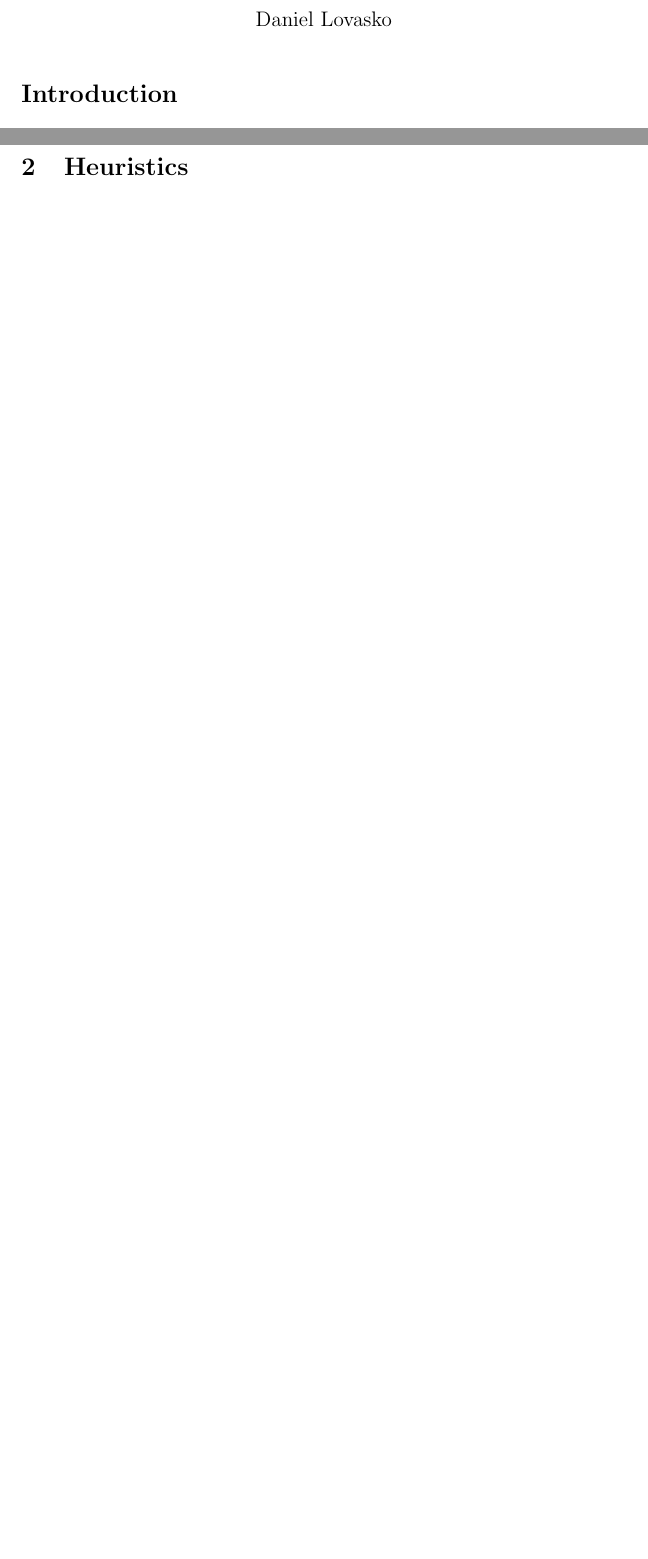
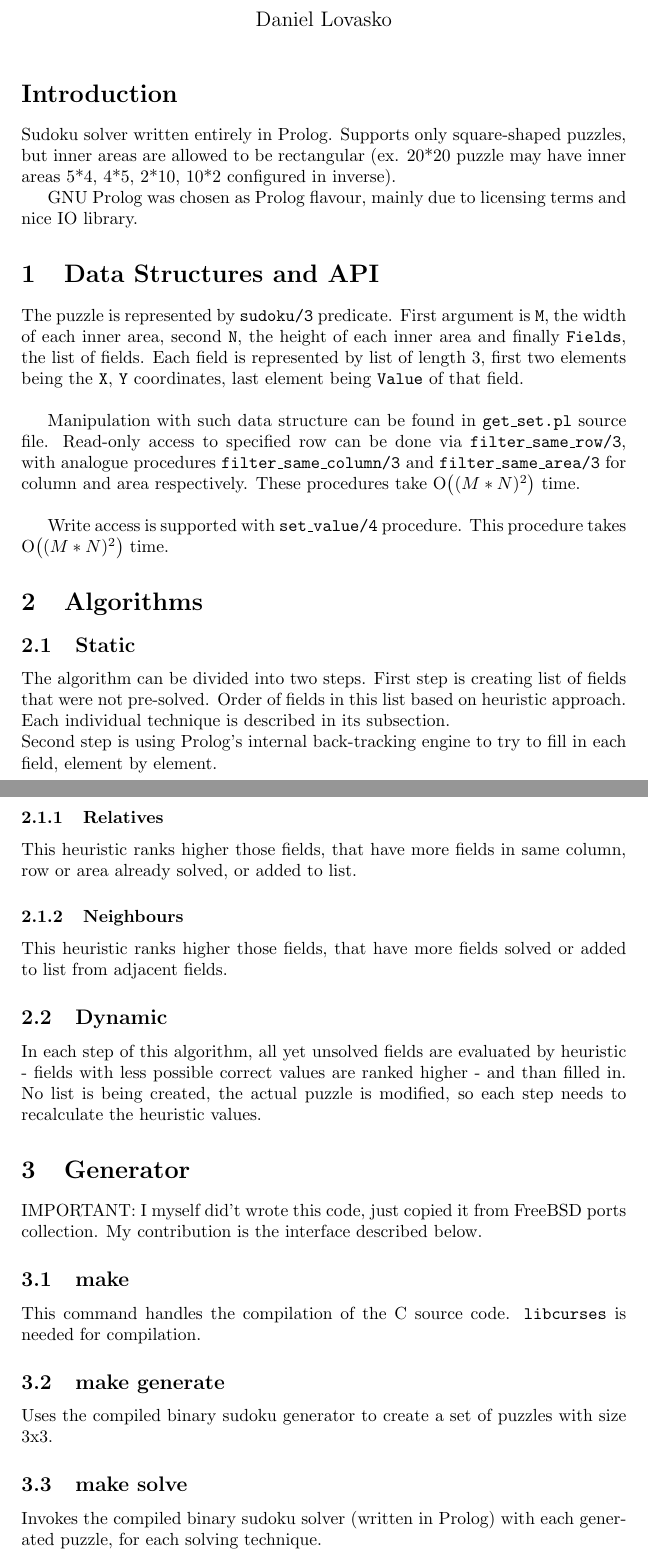
Before and after one commit to lovasko/NoveZamky, a LaTeX document (doc/manual.tex): two parts of pages 1 and 3 of 3 before the commit and two parts of pages 1 and 2 of 2 after it, joined at a grey line, cut so that both start at the same text, the shorter picture padded with empty space. Compiled offline with pdfLaTeX.

Commit message:
initial real version of manual

```diff
--- a/doc/manual.tex
+++ b/doc/manual.tex
@@ -2,15 +4,41 @@
 \begin{document}
-	\title{Sudoku M*N}
+	\title{Prolog Sudoku Solver}
 	\author{Daniel Lovasko}
 	\date{}
 	\maketitle
 
 	\section*{Introduction}
-	\pagebreak
+	Sudoku solver written entirely in Prolog. Supports only square-shaped puzzles, but inner areas are allowed to be rectangular (ex. 20*20 puzzle may have inner areas 5*4, 4*5, 2*10, 10*2 configured in inverse).
+	\newline
+	\indent GNU Prolog was chosen as Prolog flavour, mainly due to licensing terms and nice IO library.
 
-	\section{Data Structures}
-	\pagebreak
+	\section{Data Structures and API}
+	The puzzle is represented by {\tt sudoku/3} predicate. First argument is {\tt M}, the width of each inner area, second {\tt N}, the height of each inner area and finally {\tt Fields}, the list of fields.
+	Each field is represented by list of length 3, first two elements being the {\tt X}, {\tt Y} coordinates, last element being {\tt Value} of that field.
+	\newline
+	\newline
+	\indent	Manipulation with such data structure can be found in {\tt get\_set.pl} source file.
+	Read-only access to specified row can be done via {\tt filter\_same\_row/3}, with analogue procedures {\tt filter\_same\_column/3} and {\tt filter\_same\_area/3} for column and area respectively. These procedures take \BigO{(M*N)^2} time.
+	\newline
+	\newline
+	\indent	Write access is supported with {\tt set\_value/4} procedure. This procedure takes \BigO{(M*N)^2} time.
 
-	\section{Heuristics}
-	\pagebreak
+	\section{Algorithms}
+	\subsection{Static}
+	The algorithm can be divided into two steps. First step is creating list of fields that were not pre-solved. Order of fields in this list based on heuristic approach. Each individual technique is described in its subsection.
+	\newline Second step is using Prolog's internal back-tracking engine to try to fill in each field, element by element.
+	\subsubsection{Relatives}
+	This heuristic ranks higher those fields, that have more fields in same column, row or area already solved, or added to list.
+	\subsubsection{Neighbours}
+	This heuristic ranks higher those fields, that have more fields solved or added to list from adjacent fields.
+	\subsection{Dynamic}
+	In each step of this algorithm, all yet unsolved fields are evaluated by heuristic - fields with less possible correct values are ranked higher - and than filled in. No list is being created, the actual puzzle is modified, so each step needs to recalculate the heuristic values.
+	\section{Generator}
+	IMPORTANT: I myself did't wrote this code, just copied it from FreeBSD ports collection. My contribution is the interface described below.
+	\subsection{make}
+	This command handles the compilation of the C source code. {\tt libcurses} is needed for compilation.
+	\subsection{make generate}
+	Uses the compiled binary sudoku generator to create a set of puzzles with size 3x3.
+	\subsection{make solve}
+	Invokes the compiled binary sudoku solver (written in Prolog) with each generated puzzle, for each solving technique.
 \end{document}
```
Also changed, not shown: doc/manual.tex (2 more changed lines).
